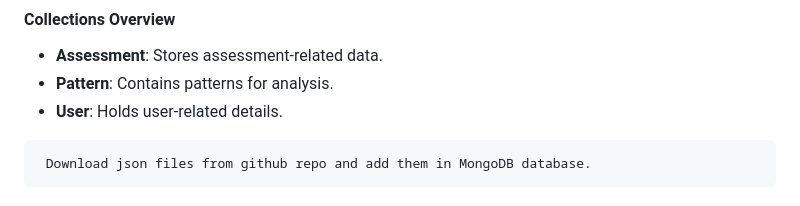
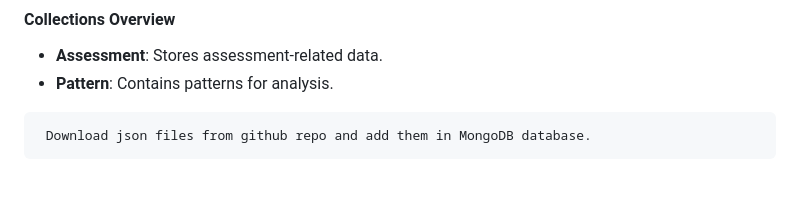
Before and after one commit to GuruCharan-M-2005/Dyslexia_Learning_Disorder_Detection, a Markdown page: README.md, the part around the change. Rendered like a GitHub page.

````diff
--- a/README.md
+++ b/README.md
@@ -37,7 +37,6 @@ Download and install MongoDB from [MongoDB Official Website](https://www.mongodb
 #### Collections Overview
 - **Assessment**: Stores assessment-related data.
 - **Pattern**: Contains patterns for analysis.
-- **User**: Holds user-related details.
 
 ```
  Download json files from github repo and add them in MongoDB database.
````
